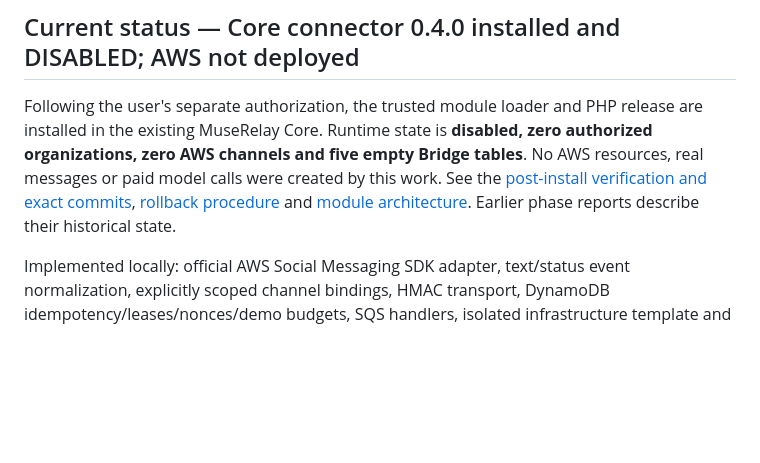
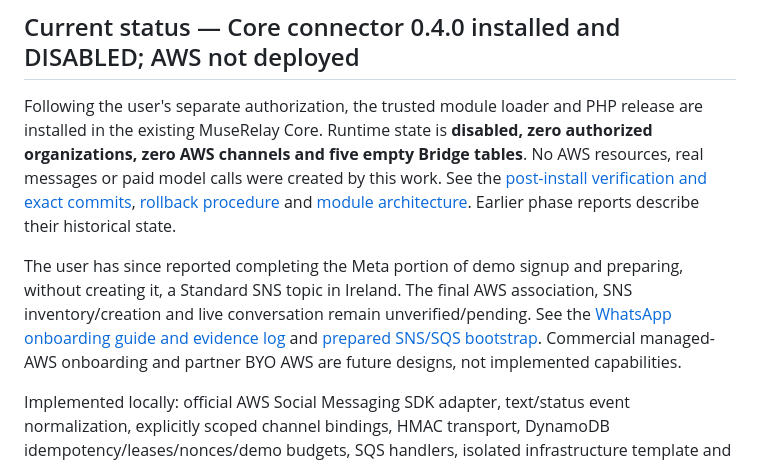
Before and after one commit to screenartsl/aws-engagement-bridge, a Markdown page: README.md, the part around the change. Rendered like a GitHub page; blank space fills up the shorter version.

Commit message:
Document WhatsApp onboarding, SNS console validation, KMS requirements and future SaaS boundaries

```diff
--- a/README.md
+++ b/README.md
@@ -8,6 +8,8 @@ Local development location: `/var/www/vhosts/muserelay.com/modules-develop/aws-e
 ## Current status — Core connector 0.4.0 installed and DISABLED; AWS not deployed
 
 Following the user's separate authorization, the trusted module loader and PHP release are installed in the existing MuseRelay Core. Runtime state is **disabled, zero authorized organizations, zero AWS channels and five empty Bridge tables**. No AWS resources, real messages or paid model calls were created by this work. See the [post-install verification and exact commits](docs/POST-INSTALL-VERIFICATION.md), [rollback procedure](docs/CORE-ROLLBACK.md) and [module architecture](docs/CORE-EXTENSIONS.md). Earlier phase reports describe their historical state.
+
+The user has since reported completing the Meta portion of demo signup and preparing, without creating it, a Standard SNS topic in Ireland. The final AWS association, SNS inventory/creation and live conversation remain unverified/pending. See the [WhatsApp onboarding guide and evidence log](docs/AWS-WHATSAPP-ONBOARDING.md) and [prepared SNS/SQS bootstrap](deploy/sns-bootstrap/README.md). Commercial managed-AWS onboarding and partner BYO AWS are future designs, not implemented capabilities.
 
 Implemented locally: official AWS Social Messaging SDK adapter, text/status event normalization, explicitly scoped channel bindings, HMAC transport, DynamoDB idempotency/leases/nonces/demo budgets, SQS handlers, isolated infrastructure template and PHP/Node signature interoperability.
 
```
Also changed, not shown: deploy/sns-bootstrap/README.md (+2 -0 lines), docs/AWS-WHATSAPP-ONBOARDING.md (added, +260 -0 lines).
